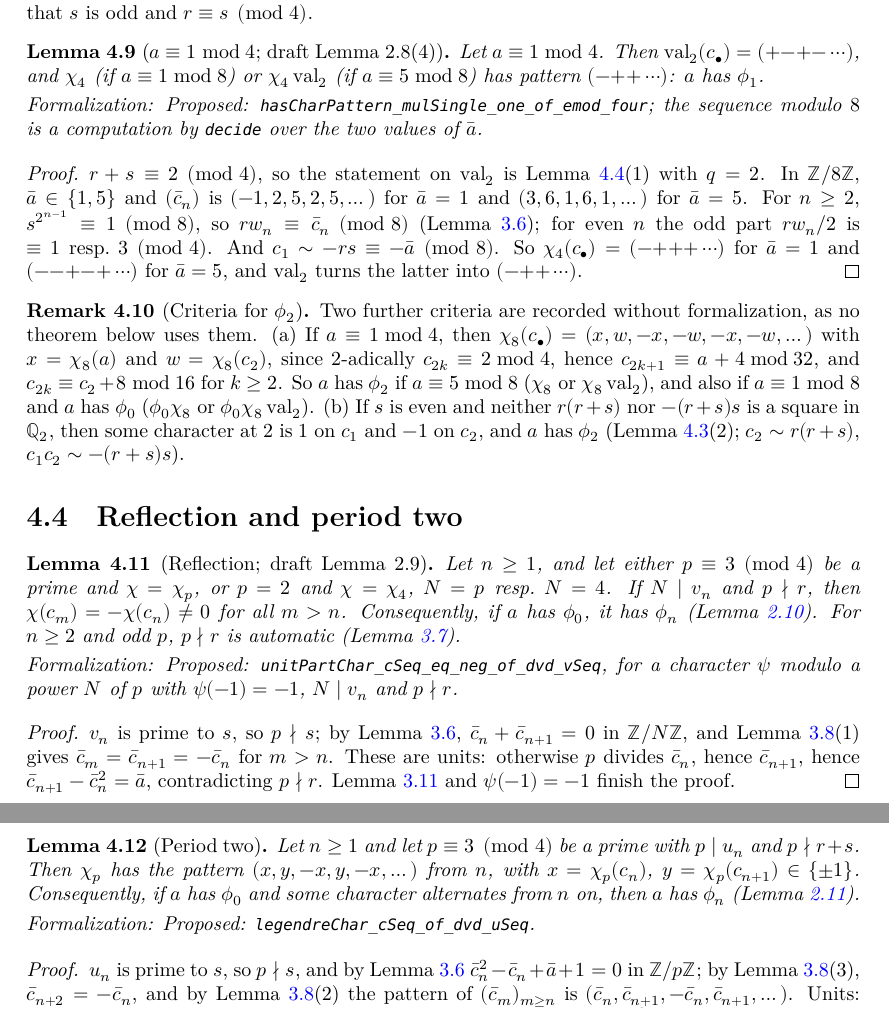
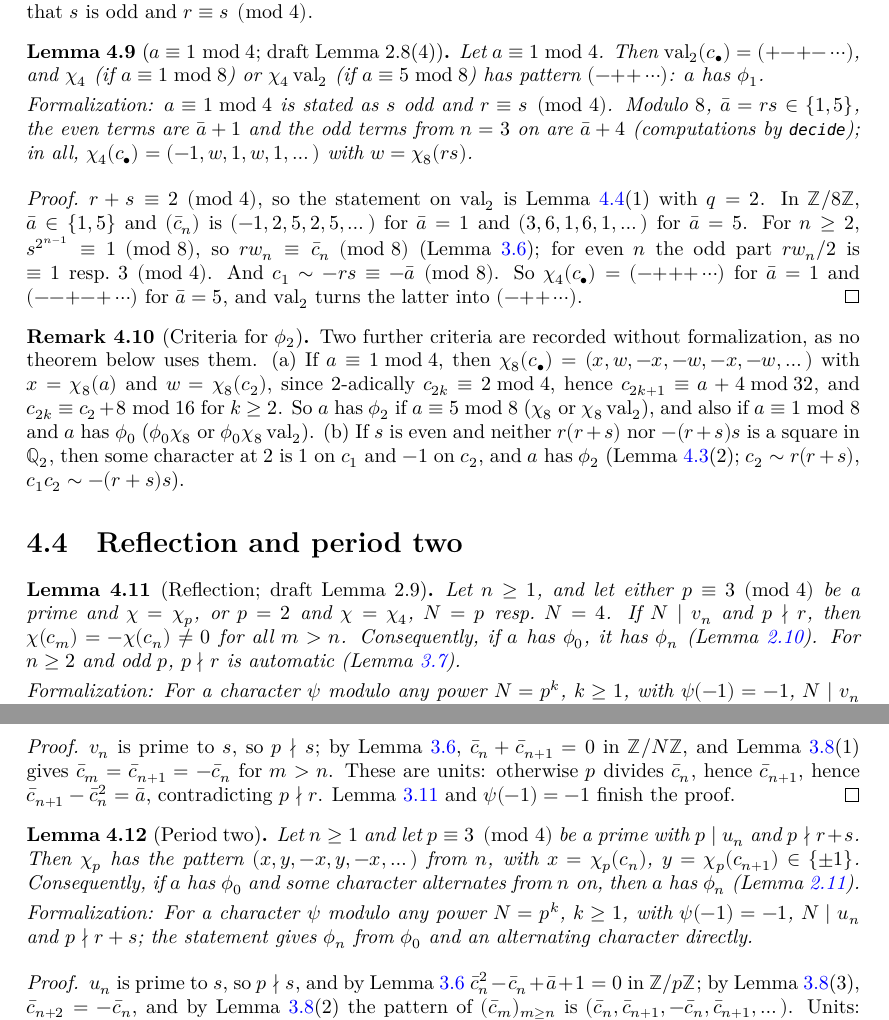
Before and after one commit to MichaelStollBayreuth/QuadraticIterates, a LaTeX thesis (blueprint/src/print.tex, which reads blueprint/src/chapters/04-patterns.tex): two parts of pages 19 and 20 of 31, joined at a grey line, cut so that both start at the same text. Compiled offline with XeLaTeX.

Commit message:
Character patterns: reflection, period two, and a ≡ 1 mod 4
Step 4, third part (blueprint Chapter 4, Lemmas reflection, period2 and
pat-dyadic).

- Patterns/Reflection: for ψ modulo a prime power N with ψ(-1) = -1,
  N ∣ v_n and p ∤ r make c̄_{n+1} = -c̄_n a fixed point modulo N, so φ₀
  gives φ_n (`hasCharPattern_mulSingle_of_dvd_vSeq`); N ∣ u_n and
  p ∤ r + s make χ_ψ periodic of period two from n on, so φ₀ and a
  character alternating from n give φ_n
  (`hasCharPattern_mulSingle_of_dvd_uSeq`).
- Patterns/Dyadic: for s odd and r ≡ s mod 4, χ₄ has the pattern
  (-1, χ₈(rs), 1, χ₈(rs), 1, …) and val₂ alternates, so a has φ₁
  (`hasCharPattern_mulSingle_one_of_modEq_four`).
- Sequence/WSeq, Sequence/Orbit: v_n = 0 or u_n = 0 in a ring where s is
  invertible gives c̄_n + c̄_{n+1} = 0 resp. c̄_n² - c̄_n + a + 1 = 0;
  r w_n ≡ c̄_n mod 8 for odd s; the sequence of a ∈ {1, 5} in ZMod 8.

Co-Authored-By: Claude Opus 5.5 <noreply@anthropic.com>

```diff
--- a/blueprint/src/chapters/04-patterns.tex
+++ b/blueprint/src/chapters/04-patterns.tex
@@ -176,13 +176,24 @@ this means that $s$ is odd and $r \equiv s \pmod 4$.
 \begin{lemma}[$a \equiv 1 \bmod 4$; draft Lemma~2.8(4)]
   \label{lem:pat-dyadic}
   \uses{lem:localeval, lem:pat-rs}
+  \lean{QuadraticIterates.hasCharPattern_mulSingle_one_of_modEq_four,
+    QuadraticIterates.valChar_two_cSeq_succ_of_modEq_four,
+    QuadraticIterates.unitPartChar_two_χ₄_cSeq_one_of_modEq_four,
+    QuadraticIterates.unitPartChar_two_χ₄_cSeq_two_mul_add_one_of_modEq_four,
+    QuadraticIterates.unitPartChar_two_χ₄_cSeq_two_mul_of_modEq_four,
+    QuadraticIterates.intCast_mul_wSeq_zmod_eight, QuadraticIterates.cSeq_two_mul_zmod_eight,
+    QuadraticIterates.cSeq_two_mul_add_one_zmod_eight}
+  \leanok
   Let $a \equiv 1 \bmod 4$. Then $\val_2(c_\bullet) = ({+}{-}{+}{-}\cdots)$, and $\chi_4$ (if
   $a \equiv 1 \bmod 8$) or $\chi_4 \val_2$ (if $a \equiv 5 \bmod 8$) has pattern
   $({-}{+}{+}\cdots)$: $a$ has $\phi_1$.
-  \formalnote{Proposed: \lname{hasCharPattern\_mulSingle\_one\_of\_emod\_four}; the sequence
-  modulo $8$ is a computation by \lname{decide} over the two values of $\bar a$.}
+  \formalnote{$a \equiv 1 \bmod 4$ is stated as $s$ odd and $r \equiv s \pmod 4$. Modulo $8$,
+  $\bar a = rs \in \{1, 5\}$, the even terms are $\bar a + 1$ and the odd terms from $n = 3$ on
+  are $\bar a + 4$ (computations by \lname{decide}); in all, $\chi_4(c_\bullet) = (-1, w, 1, w, 1,
+  \dots)$ with $w = \chi_8(rs)$.}
 \end{lemma}
 \begin{proof}
+  \leanok
   \uses{lem:reduction}
   $r + s \equiv 2 \pmod 4$, so the statement on $\val_2$ is Lemma~\ref{lem:pat-rs}(1) with $q = 2$.
   In $\ZZ/8\ZZ$, $\bar a \in \{1, 5\}$ and $(\bar c_n)$ is $(-1, 2, 5, 2, 5, \dots)$ for
@@ -212,15 +223,19 @@ this means that $s$ is odd and $r \equiv s \pmod 4$.
 \begin{lemma}[Reflection; draft Lemma~2.9]
   \label{lem:reflection}
   \uses{lem:reduction, lem:orbit, lem:localeval, lem:wseq-res}
+  \lean{QuadraticIterates.hasCharPattern_mulSingle_of_dvd_vSeq,
+    QuadraticIterates.cSeq_add_cSeq_succ_eq_zero_of_vSeq}
+  \leanok
   Let $n \ge 1$, and let either $p \equiv 3 \pmod 4$ be a prime and $\chi = \chi_p$, or $p = 2$
   and $\chi = \chi_4$, $N = p$ resp.\ $N = 4$. If $N \mid v_n$ and $p \nmid r$, then
   $\chi(c_m) = -\chi(c_n) \ne 0$ for all $m > n$. Consequently, if $a$ has $\phi_0$, it has
   $\phi_n$ (Lemma~\ref{lem:jump}). For $n \ge 2$ and odd $p$, $p \nmid r$ is automatic
   (Lemma~\ref{lem:wseq-res}).
-  \formalnote{Proposed: \lname{unitPartChar\_cSeq\_eq\_neg\_of\_dvd\_vSeq}, for a character
-  $\psi$ modulo a power $N$ of $p$ with $\psi(-1) = -1$, $N \mid v_n$ and $p \nmid r$.}
+  \formalnote{For a character $\psi$ modulo any power $N = p^k$, $k \ge 1$, with $\psi(-1) = -1$,
+  $N \mid v_n$ and $p \nmid r$; the statement gives $\phi_n$ from $\phi_0$ directly.}
 \end{lemma}
 \begin{proof}
+  \leanok
   $v_n$ is prime to $s$, so $p \nmid s$; by Lemma~\ref{lem:reduction},
   $\bar c_n + \bar c_{n+1} = 0$ in $\ZZ/N\ZZ$, and Lemma~\ref{lem:orbit}(1) gives
   $\bar c_m = \bar c_{n+1} = -\bar c_n$ for $m > n$. These are units: otherwise $p$ divides
@@ -230,15 +245,21 @@ this means that $s$ is odd and $r \equiv s \pmod 4$.
 
 \begin{lemma}[Period two]
   \label{lem:period2}
-  \uses{lem:reduction, lem:orbit, lem:localeval, lem:wseq-res}
+  \uses{lem:reduction, lem:orbit, lem:localeval, lem:wseq-res, lem:jump2}
+  \lean{QuadraticIterates.hasCharPattern_mulSingle_of_dvd_uSeq,
+    QuadraticIterates.cSeq_sq_sub_cSeq_add_eq_zero_of_uSeq}
+  \leanok
   Let $n \ge 1$ and let $p \equiv 3 \pmod 4$ be a prime with $p \mid u_n$ and $p \nmid r + s$.
   Then $\chi_p$ has the pattern $(x, y, -x, y, -x, \dots)$ from $n$, with
   $x = \chi_p(c_n)$, $y = \chi_p(c_{n+1}) \in \{\pm 1\}$. Consequently, if $a$ has $\phi_0$
   and some character alternates from $n$ on, then $a$ has $\phi_n$
   (Lemma~\ref{lem:jump2}).
-  \formalnote{Proposed: \lname{legendreChar\_cSeq\_of\_dvd\_uSeq}.}
+  \formalnote{For a character $\psi$ modulo any power $N = p^k$, $k \ge 1$, with $\psi(-1) = -1$,
+  $N \mid u_n$ and $p \nmid r + s$; the statement gives $\phi_n$ from $\phi_0$ and an alternating
+  character directly.}
 \end{lemma}
 \begin{proof}
+  \leanok
   $u_n$ is prime to $s$, so $p \nmid s$, and by Lemma~\ref{lem:reduction}
   $\bar c_n^2 - \bar c_n + \bar a + 1 = 0$ in $\ZZ/p\ZZ$; by Lemma~\ref{lem:orbit}(3),
   $\bar c_{n+2} = -\bar c_n$, and by Lemma~\ref{lem:orbit}(2) the pattern of $(\bar c_m)_{m \ge n}$ is
```
Also changed, not shown: 5 other files.
